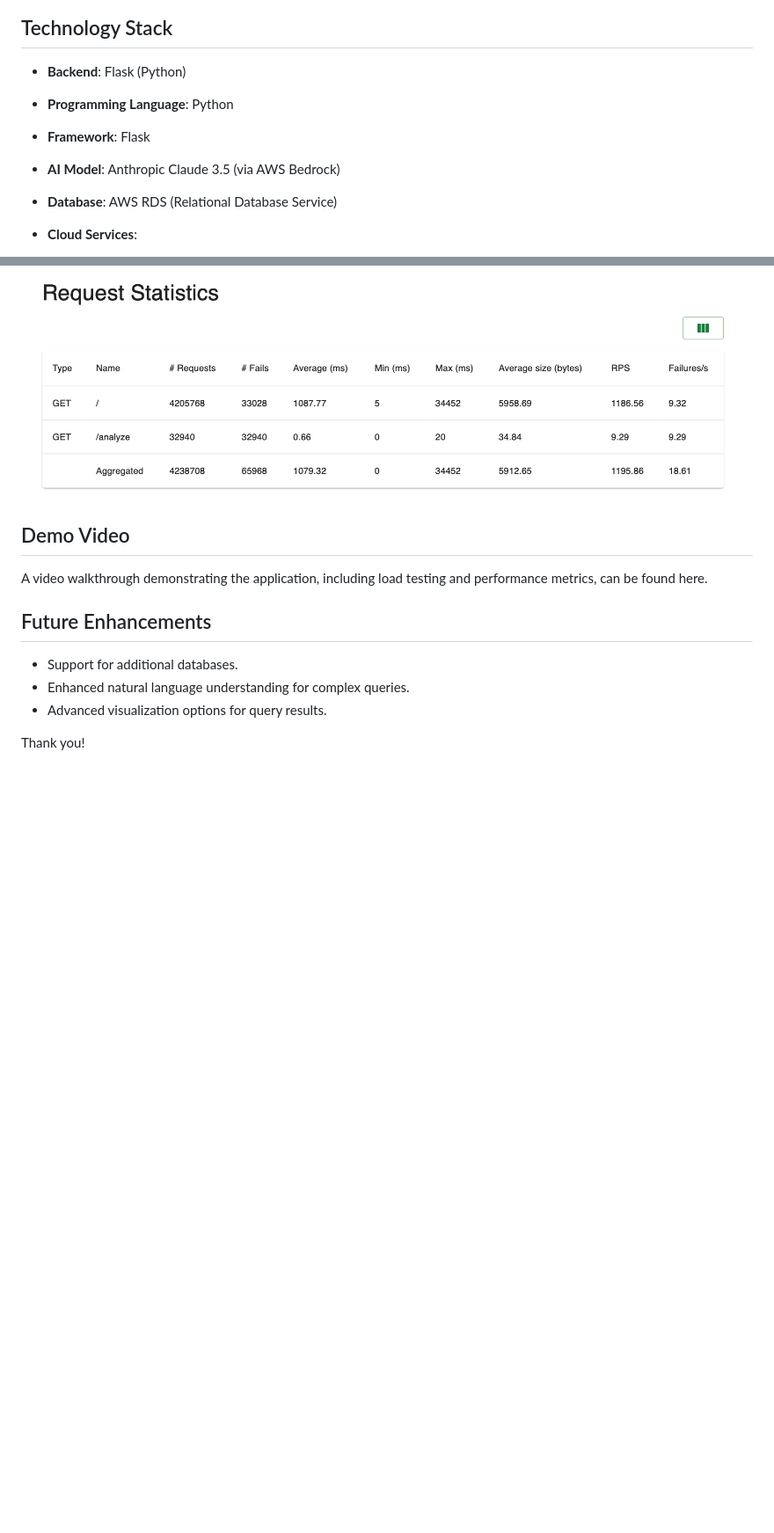
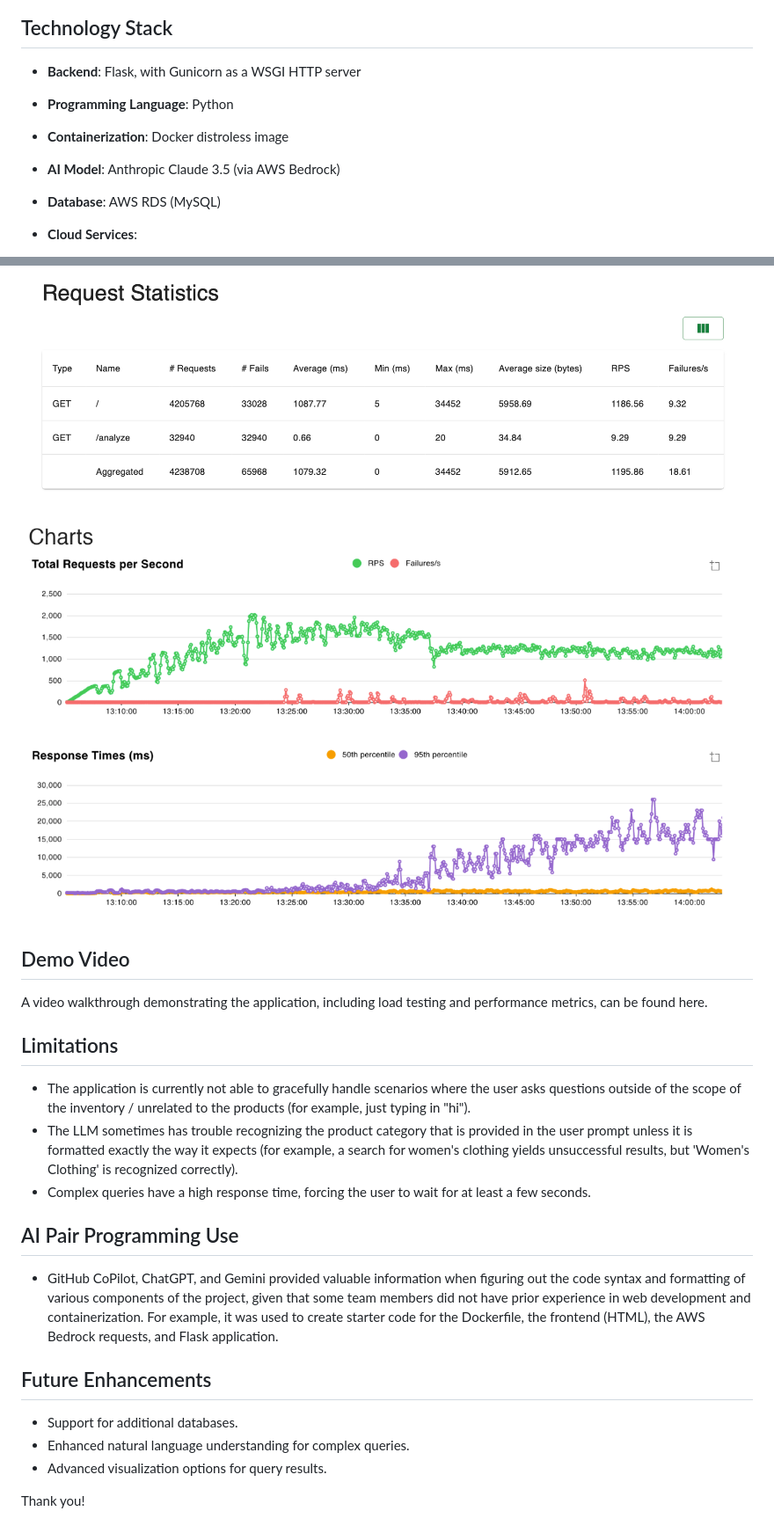
Before and after one commit to Afag-Ramazanova/DE_final_project, a Markdown page: README.md, 2 parts joined by grey strips. Shown at 88% size. GitHub-like rendering; blank space fills up the shorter version.

```diff
--- a/README.md
+++ b/README.md
@@ -75,9 +75,9 @@ The application architecture is built entirely on AWS, ensuring scalability, rel
 ![Architecture](static/images/IDS706_Final_Architecture.png)
 
 ## Technology Stack
-- **Backend**: Flask (Python)
+- **Backend**: Flask, with Gunicorn as a WSGI HTTP server
 - **Programming Language**: Python
-- **Framework**: Flask
+- **Containerization**: Docker distroless image
 - **AI Model**: Anthropic Claude 3.5 (via AWS Bedrock)
-- **Database**: AWS RDS (Relational Database Service)
+- **Database**: AWS RDS (MySQL)
 - **Cloud Services**:
@@ -131,9 +138,20 @@ The system has been load-tested to handle 10,000 requests per second. Key metric
 
 ![request](quant_assessment/request_stats.png)
 
+
+![graph](quant_assessment/requests_graph.png)
+
 ## Demo Video
 
 A video walkthrough demonstrating the application, including load testing and performance metrics, can be found here.
+
+## Limitations
+- The application is currently not able to gracefully handle scenarios where the user asks questions outside of the scope of the inventory / unrelated to the products (for example, just typing in "hi").
+- The LLM sometimes has trouble recognizing the product category that is provided in the user prompt unless it is formatted exactly the way it expects (for example, a search for women's clothing yields unsuccessful results, but 'Women's Clothing' is recognized correctly).
+- Complex queries have a high response time, forcing the user to wait for at least a few seconds.
+
+## AI Pair Programming Use
+- GitHub CoPilot, ChatGPT, and Gemini provided valuable information when figuring out the code syntax and formatting of various components of the project, given that some team members did not have prior experience in web development and containerization. For example, it was used to create starter code for the Dockerfile, the frontend (HTML), the AWS Bedrock requests, and Flask application.
 
 ## Future Enhancements
 - Support for additional databases.
```
Also changed, not shown: other parts of README.md (+12 -5 lines).
